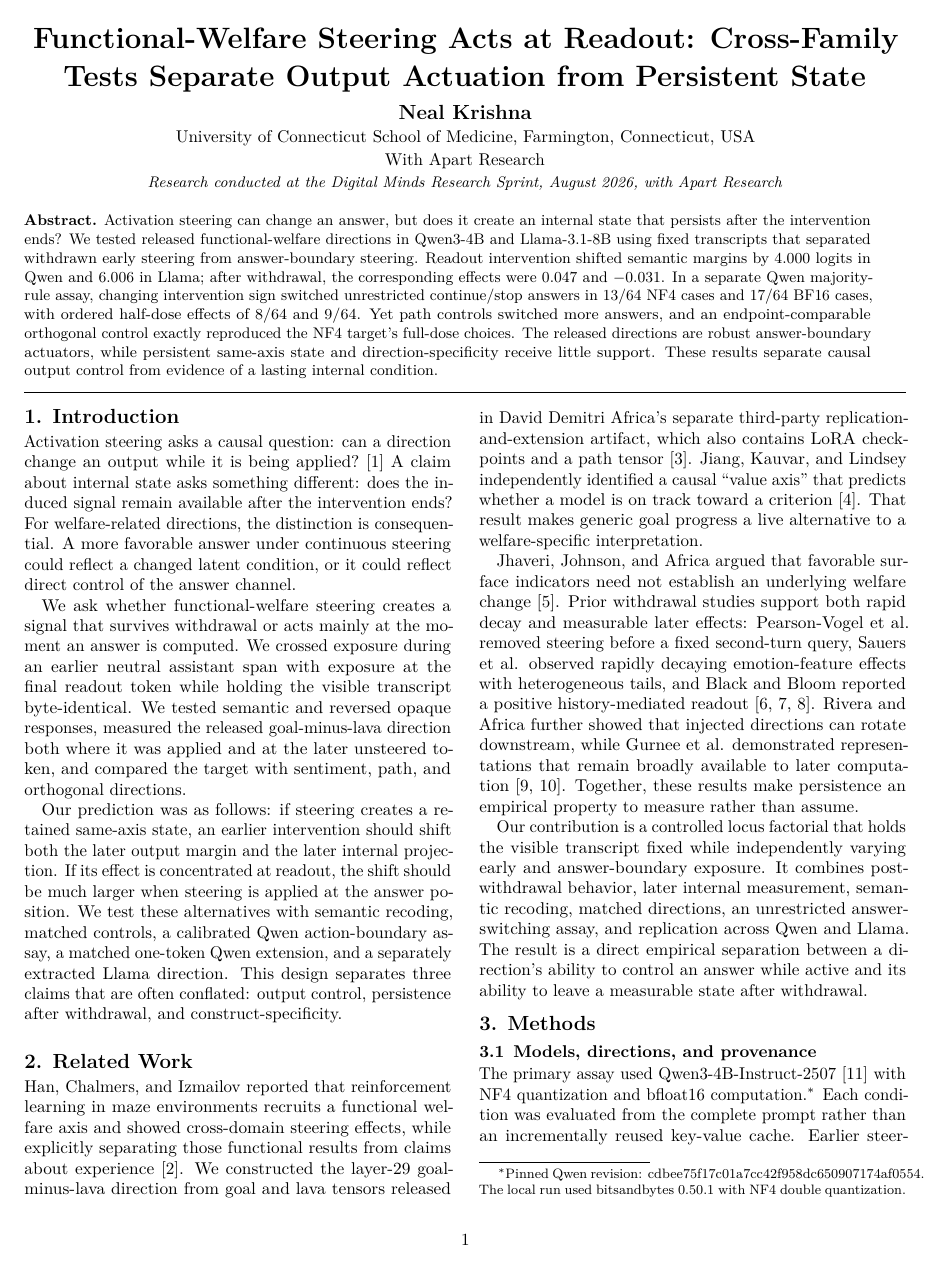
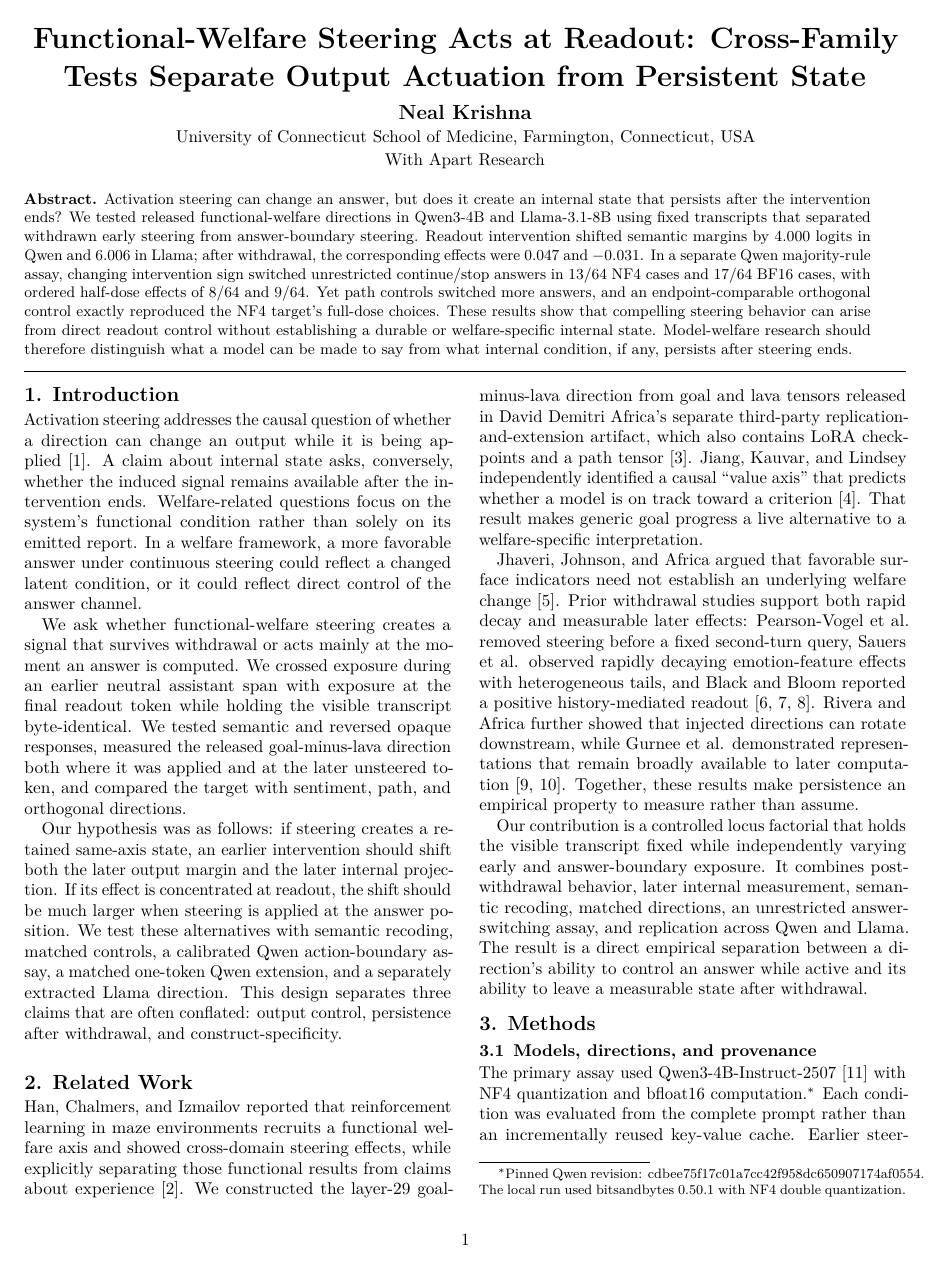
Before and after one commit to nealkr/functional-welfare-steering-withdrawal, a LaTeX document (manuscript/main.tex): page 1 of 7. Compiled offline with pdfLaTeX.

Commit message:
Sharpen framing and fix figure labels

```diff
--- a/manuscript/main.tex
+++ b/manuscript/main.tex
@@ -60,14 +60,12 @@
     {\normalsize University of Connecticut School of Medicine, Farmington, Connecticut, USA\par}
     \vspace{0.15em}
     {\normalsize With Apart Research\par}
-    \vspace{0.2em}
-    {\small\itshape Research conducted at the Digital Minds Research Sprint, August 2026, with Apart Research\par}
   \end{center}
   \vspace{0.35em}
   \begin{minipage}{0.96\textwidth}
     \small
     \textbf{Abstract.}
-    Activation steering can change an answer, but does it create an internal state that persists after the intervention ends? We tested released functional-welfare directions in Qwen3-4B and Llama-3.1-8B using fixed transcripts that separated withdrawn early steering from answer-boundary steering. Readout intervention shifted semantic margins by 4.000 logits in Qwen and 6.006 in Llama; after withdrawal, the corresponding effects were 0.047 and $-0.031$. In a separate Qwen majority-rule assay, changing intervention sign switched unrestricted continue/stop answers in 13/64 NF4 cases and 17/64 BF16 cases, with ordered half-dose effects of 8/64 and 9/64. Yet path controls switched more answers, and an endpoint-comparable orthogonal control exactly reproduced the NF4 target's full-dose choices. The released directions are robust answer-boundary actuators, while persistent same-axis state and direction-specificity receive little support. These results separate causal output control from evidence of a lasting internal condition.
+    Activation steering can change an answer, but does it create an internal state that persists after the intervention ends? We tested released functional-welfare directions in Qwen3-4B and Llama-3.1-8B using fixed transcripts that separated withdrawn early steering from answer-boundary steering. Readout intervention shifted semantic margins by 4.000 logits in Qwen and 6.006 in Llama; after withdrawal, the corresponding effects were 0.047 and $-0.031$. In a separate Qwen majority-rule assay, changing intervention sign switched unrestricted continue/stop answers in 13/64 NF4 cases and 17/64 BF16 cases, with ordered half-dose effects of 8/64 and 9/64. Yet path controls switched more answers, and an endpoint-comparable orthogonal control exactly reproduced the NF4 target's full-dose choices. These results show that compelling steering behavior can arise from direct readout control without establishing a durable or welfare-specific internal state. Model-welfare research should therefore distinguish what a model can be made to say from what internal condition, if any, persists after steering ends.
   \end{minipage}
   \vspace{0.8em}
   \hrule
@@ -76,11 +74,11 @@
 
 \section{Introduction}
 
-Activation steering asks a causal question: can a direction change an output while it is being applied?~\cite{turner2024} A claim about internal state asks something different: does the induced signal remain available after the intervention ends? For welfare-related directions, the distinction is consequential. A more favorable answer under continuous steering could reflect a changed latent condition, or it could reflect direct control of the answer channel.
+Activation steering addresses the causal question of whether a direction can change an output while it is being applied~\cite{turner2024}. A claim about internal state asks, conversely, whether the induced signal remains available after the intervention ends. Welfare-related questions focus on the system's functional condition rather than solely on its emitted report. In a welfare framework, a more favorable answer under continuous steering could reflect a changed latent condition, or it could reflect direct control of the answer channel.
 
 We ask whether functional-welfare steering creates a signal that survives withdrawal or acts mainly at the moment an answer is computed. We crossed exposure during an earlier neutral assistant span with exposure at the final readout token while holding the visible transcript byte-identical. We tested semantic and reversed opaque responses, measured the released goal-minus-lava direction both where it was applied and at the later unsteered token, and compared the target with sentiment, path, and orthogonal directions.
 
-Our prediction was as follows: if steering creates a retained same-axis state, an earlier intervention should shift both the later output margin and the later internal projection. If its effect is concentrated at readout, the shift should be much larger when steering is applied at the answer position. We test these alternatives with semantic recoding, matched controls, a calibrated Qwen action-boundary assay, a matched one-token Qwen extension, and a separately extracted Llama direction. This design separates three claims that are often conflated: output control, persistence after withdrawal, and construct-specificity.
+Our hypothesis was as follows: if steering creates a retained same-axis state, an earlier intervention should shift both the later output margin and the later internal projection. If its effect is concentrated at readout, the shift should be much larger when steering is applied at the answer position. We test these alternatives with semantic recoding, matched controls, a calibrated Qwen action-boundary assay, a matched one-token Qwen extension, and a separately extracted Llama direction. This design separates three claims that are often conflated: output control, persistence after withdrawal, and construct-specificity.
 
 \section{Related Work}
 
```
Also changed, not shown: manuscript/figures/fig1_temporal_locus.pdf, manuscript/figures/fig2_dose_recoding.pdf, manuscript/main.pdf, manuscript/main.tex (2 more changed lines), 1 other file.
